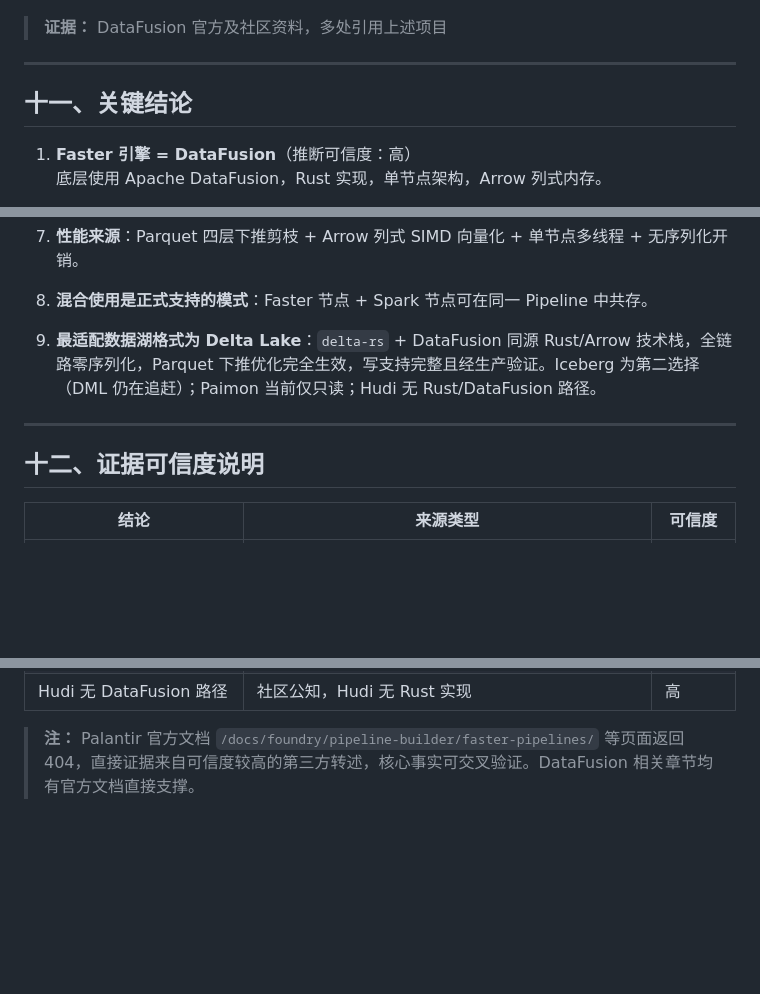
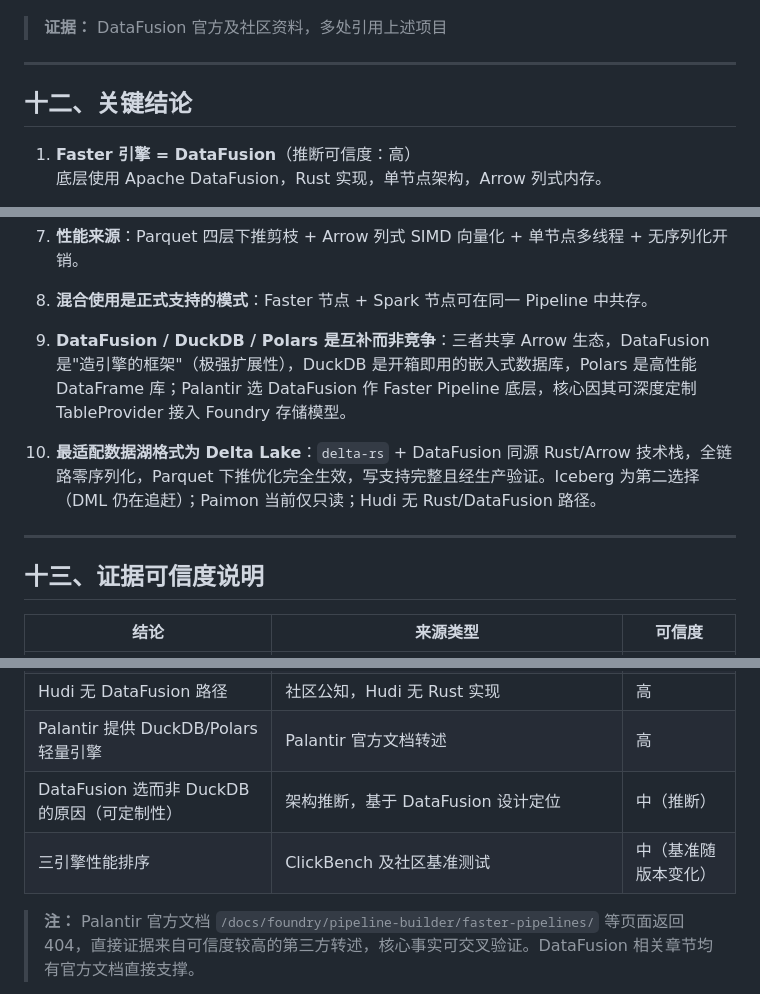
Before and after one commit to herry521/palantir-research, a Markdown page: docs/raw/17-faster-engine-deep-dive.md, 3 parts joined by grey strips. GitHub-like rendering; blank space fills up the shorter version.

```diff
--- a/docs/raw/17-faster-engine-deep-dive.md
+++ b/docs/raw/17-faster-engine-deep-dive.md
@@ -519,7 +585,7 @@ DataFusion 被多个知名项目采用，说明其技术成熟度：
 
 ---
 
-## 十一、关键结论
+## 十二、关键结论
 
 1. **Faster 引擎 = DataFusion**（推断可信度：高）
    底层使用 Apache DataFusion，Rust 实现，单节点架构，Arrow 列式内存。
@@ -538,11 +604,13 @@ DataFusion 被多个知名项目采用，说明其技术成熟度：
 
 8. **混合使用是正式支持的模式**：Faster 节点 + Spark 节点可在同一 Pipeline 中共存。
 
-9. **最适配数据湖格式为 Delta Lake**：`delta-rs` + DataFusion 同源 Rust/Arrow 技术栈，全链路零序列化，Parquet 下推优化完全生效，写支持完整且经生产验证。Iceberg 为第二选择（DML 仍在追赶）；Paimon 当前仅只读；Hudi 无 Rust/DataFusion 路径。
+9. **DataFusion / DuckDB / Polars 是互补而非竞争**：三者共享 Arrow 生态，DataFusion 是"造引擎的框架"（极强扩展性），DuckDB 是开箱即用的嵌入式数据库，Polars 是高性能 DataFrame 库；Palantir 选 DataFusion 作 Faster Pipeline 底层，核心因其可深度定制 TableProvider 接入 Foundry 存储模型。
+
+10. **最适配数据湖格式为 Delta Lake**：`delta-rs` + DataFusion 同源 Rust/Arrow 技术栈，全链路零序列化，Parquet 下推优化完全生效，写支持完整且经生产验证。Iceberg 为第二选择（DML 仍在追赶）；Paimon 当前仅只读；Hudi 无 Rust/DataFusion 路径。
 
 ---
 
-## 十二、证据可信度说明
+## 十三、证据可信度说明
 
 | 结论 | 来源类型 | 可信度 |
 |---|---|---|
@@ -561,5 +629,8 @@ DataFusion 被多个知名项目采用，说明其技术成熟度：
 | Delta Lake 最适配 DataFusion | delta-rs 官方文档 + iceberg-rust release notes + paimon-datafusion crate 文档 | 高 |
 | Paimon MOR 读效率劣化 | Paimon 官方文档（MOR 读并发受 bucket 限制） + DataFusion Parquet 优化原理推导 | 高 |
 | Hudi 无 DataFusion 路径 | 社区公知，Hudi 无 Rust 实现 | 高 |
+| Palantir 提供 DuckDB/Polars 轻量引擎 | Palantir 官方文档转述 | 高 |
+| DataFusion 选而非 DuckDB 的原因（可定制性）| 架构推断，基于 DataFusion 设计定位 | 中（推断） |
+| 三引擎性能排序 | ClickBench 及社区基准测试 | 中（基准随版本变化）|
 
 > **注：** Palantir 官方文档 `/docs/foundry/pipeline-builder/faster-pipelines/` 等页面返回 404，直接证据来自可信度较高的第三方转述，核心事实可交叉验证。DataFusion 相关章节均有官方文档直接支撑。
```
Also changed, not shown: other parts of docs/raw/17-faster-engine-deep-dive.md (+67 -1 lines).
